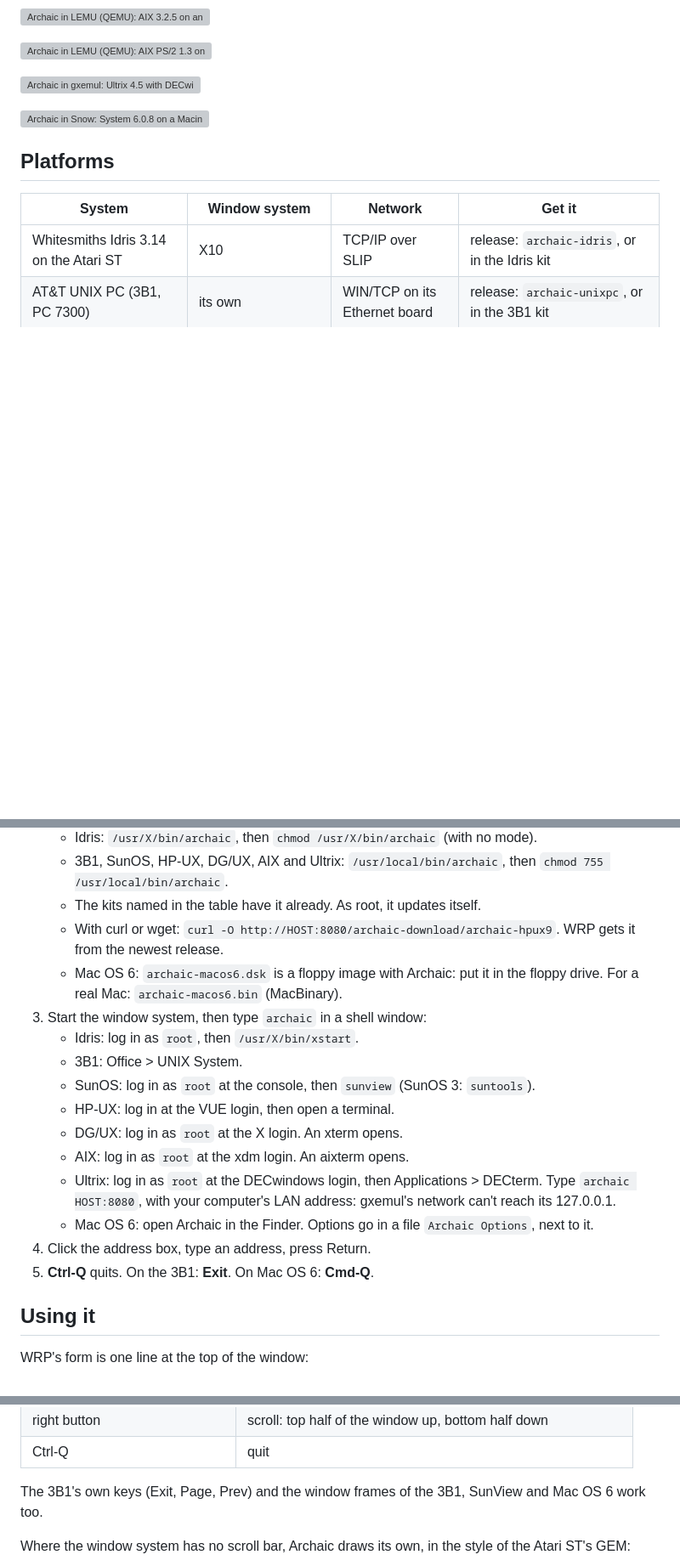
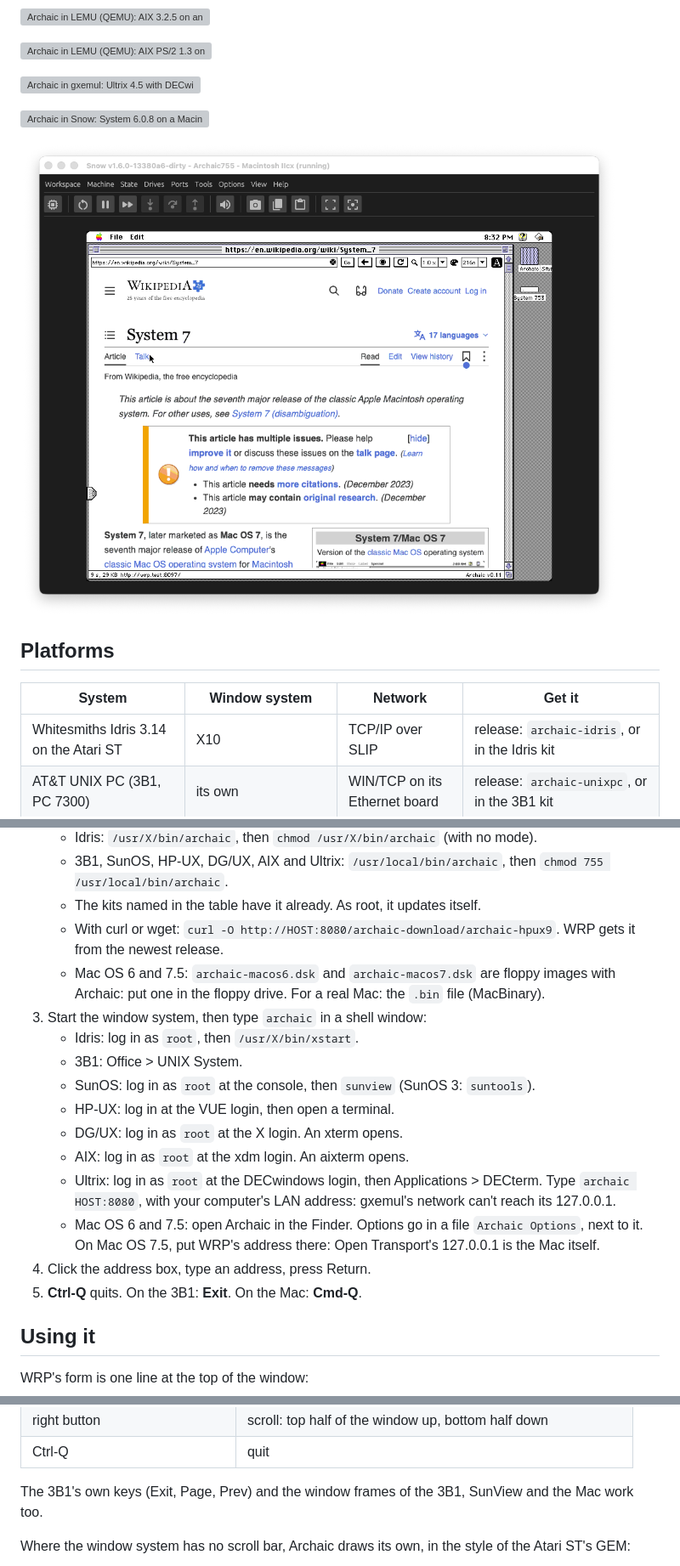
Before and after one commit to tenox7/archaic, a Markdown page: README.md, 3 parts joined by grey strips. Shown at 85% size. GitHub-like rendering; pictures changed too: screenshots/snow-macos7.png (added); blank space fills up the shorter version; grey boxes are pictures that could not be loaded.

```diff
--- a/README.md
+++ b/README.md
@@ -35,6 +35,8 @@ This allows to pre-load and optimize, cache, send only small chunks of the page
 
 ![Archaic in Snow: System 6.0.8 on a Macintosh IIcx, showing Wikipedia](screenshots/snow.png)
 
+![Archaic in Snow: Mac OS 7.5.5 on a Macintosh IIcx, showing Wikipedia in 216 colors](screenshots/snow-macos7.png)
+
 ## Platforms
 
 | System | Window system | Network | Get it |
@@ -66,7 +69,7 @@ The code is plain old C, written to port to DOS, OS/2, Win16 and others.
    - 3B1, SunOS, HP-UX, DG/UX, AIX and Ultrix: `/usr/local/bin/archaic`, then `chmod 755 /usr/local/bin/archaic`.
    - The kits named in the table have it already. As root, it updates itself.
    - With curl or wget: `curl -O http://HOST:8080/archaic-download/archaic-hpux9`. WRP gets it from the newest release.
-   - Mac OS 6: `archaic-macos6.dsk` is a floppy image with Archaic: put it in the floppy drive. For a real Mac: `archaic-macos6.bin` (MacBinary).
+   - Mac OS 6 and 7.5: `archaic-macos6.dsk` and `archaic-macos7.dsk` are floppy images with Archaic: put one in the floppy drive. For a real Mac: the `.bin` file (MacBinary).
 3. Start the window system, then type `archaic` in a shell window:
    - Idris: log in as `root`, then `/usr/X/bin/xstart`.
    - 3B1: Office > UNIX System.
@@ -76,9 +79,10 @@ The code is plain old C, written to port to DOS, OS/2, Win16 and others.
    - AIX: log in as `root` at the xdm login. An aixterm opens.
    - Ultrix: log in as `root` at the DECwindows login, then Applications > DECterm.
      Type `archaic HOST:8080`, with your computer's LAN address: gxemul's network can't reach its 127.0.0.1.
-   - Mac OS 6: open Archaic in the Finder. Options go in a file `Archaic Options`, next to it.
+   - Mac OS 6 and 7.5: open Archaic in the Finder. Options go in a file `Archaic Options`, next to it.
+     On Mac OS 7.5, put WRP's address there: Open Transport's 127.0.0.1 is the Mac itself.
 4. Click the address box, type an address, press Return.
-5. **Ctrl-Q** quits. On the 3B1: **Exit**. On Mac OS 6: **Cmd-Q**.
+5. **Ctrl-Q** quits. On the 3B1: **Exit**. On the Mac: **Cmd-Q**.
 
 ## Using it
 
@@ -110,7 +114,7 @@ With an older WRP: type in ![keys](screenshots/icons/k.png), then click ![Return
 | right button | scroll: top half of the window up, bottom half down |
 | Ctrl-Q | quit |
 
-The 3B1's own keys (Exit, Page, Prev) and the window frames of the 3B1, SunView and Mac OS 6 work too.
+The 3B1's own keys (Exit, Page, Prev) and the window frames of the 3B1, SunView and the Mac work too.
 
 Where the window system has no scroll bar, Archaic draws its own, in the style of the Atari ST's GEM:
 
```
Also changed, not shown: other parts of README.md (+2 -1 lines), AGENTS.md (+90 -18 lines), screenshots/macos75.png (added), 7 other files.
